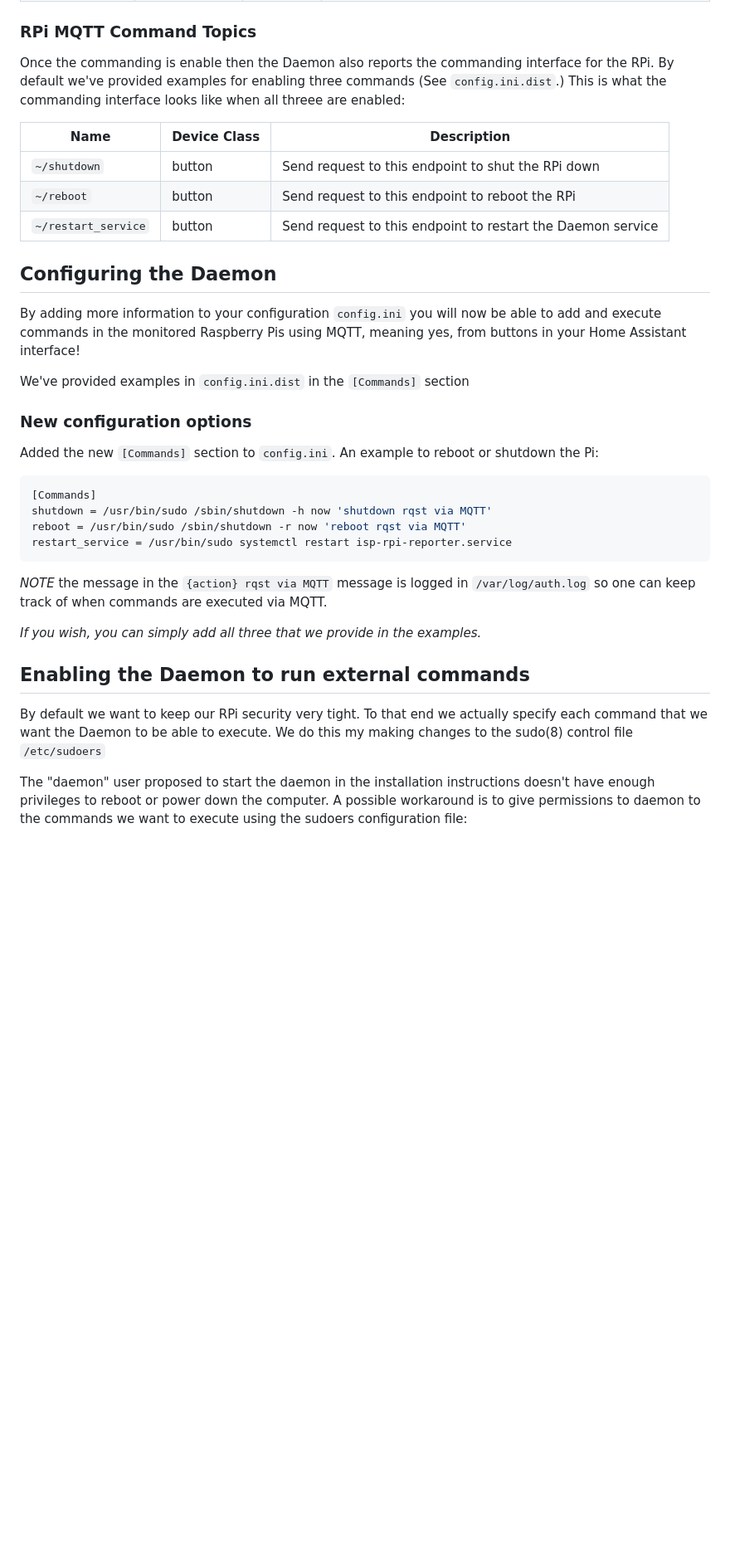
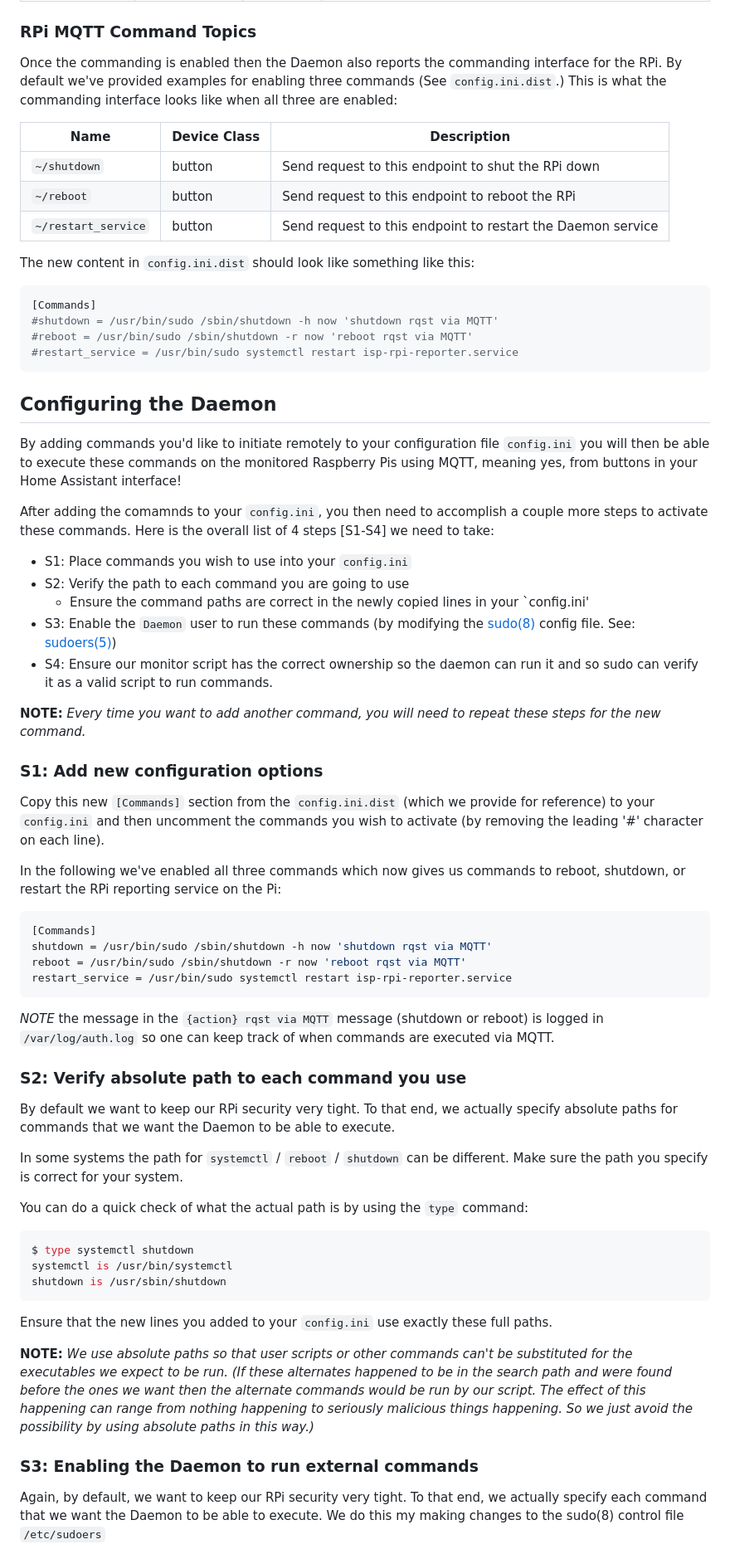
Before and after one commit to ironsheep/RPi-Reporter-MQTT2HA-Daemon, a Markdown page: RMTECTRL.md, the part around one of its changes. Shown at 83% size. GitHub-like rendering; blank space fills up the shorter version.

````diff
--- a/RMTECTRL.md
+++ b/RMTECTRL.md
@@ -64,7 +64,7 @@ The Daemon also reports five topics for each RPi device:
 
 ### RPi MQTT Command Topics
 
-Once the commanding is enable then the Daemon also reports the commanding interface for the RPi. By default we've provided examples for enabling three commands (See `config.ini.dist`.) This is what the commanding interface looks like when all threee are enabled:
+Once the commanding is enabled then the Daemon also reports the commanding interface for the RPi. By default we've provided examples for enabling three commands (See `config.ini.dist`.) This is what the commanding interface looks like when all three are enabled:
 
 | Name            | Device Class  |  Description                                                                                                                                                                    |
 | --------------- |  ----------- | ------------------------------------------------------------------------------------------------------------------------------------------------------------------------------ |
@@ -72,16 +72,34 @@ Once the commanding is enable then the Daemon also reports the commanding interf
 | `~/reboot`   | button          | Send request to this endpoint to reboot the RPi                                                                                                                                    |
 | `~/restart_service`    | button          |  Send request to this endpoint to restart the Daemon service
 
+The new content in `config.ini.dist` should look like something like this:
+
+```shell
+[Commands]
+#shutdown = /usr/bin/sudo /sbin/shutdown -h now 'shutdown rqst via MQTT'
+#reboot = /usr/bin/sudo /sbin/shutdown -r now 'reboot rqst via MQTT'
+#restart_service = /usr/bin/sudo systemctl restart isp-rpi-reporter.service
+```
+
 ## Configuring the Daemon
 
-By adding more information to your configuration `config.ini` you will now be able to add and execute commands in the monitored Raspberry Pis using MQTT, meaning yes, from buttons in your Home Assistant interface!
+By adding commands you'd like to initiate remotely to your configuration file `config.ini` you will then be able to execute these commands on the monitored Raspberry Pis using MQTT, meaning yes, from buttons in your Home Assistant interface!
 
-We've provided examples in `config.ini.dist` in the `[Commands]` section
+After adding the comamnds to your `config.ini`, you then need to accomplish a couple more steps to activate these commands.  Here is the overall list of 4 steps \[S1-S4\]  we need to take:
 
-### New configuration options
+- S1: Place commands you wish to use into your `config.ini`
+- S2: Verify the path to each command you are going to use
+    - Ensure the command paths are correct in the newly copied lines in your `config.ini'
+- S3: Enable the `Daemon` user to run these commands (by modifying the [sudo(8)](https://linux.die.net/man/8/sudo) config file. See: [sudoers(5)](https://linux.die.net/man/5/sudoers))
+- S4: Ensure our monitor script has the correct ownership so the daemon can run it and so sudo can verify it as a valid script to run commands.
 
-Added the new `[Commands]` section to `config.ini`.
-An example to reboot or shutdown the Pi:
+**NOTE:** *Every time you want to add another command, you will need to repeat these steps for the new command.*
+
+### S1: Add new configuration options
+
+Copy this new `[Commands]` section from the `config.ini.dist` (which we provide for reference) to your `config.ini` and then uncomment the commands you wish to activate (by removing the leading '#' character on each line).
+
+In the following we've enabled all three commands  which now gives us commands to reboot, shutdown, or restart the RPi reporting service on the Pi:
 
 ```shell
 [Commands]
@@ -90,15 +108,27 @@ reboot = /usr/bin/sudo /sbin/shutdown -r now 'reboot rqst via MQTT'
 restart_service = /usr/bin/sudo systemctl restart isp-rpi-reporter.service
 ```
 
-*NOTE* the message in the `{action} rqst via MQTT` message is logged in `/var/log/auth.log` so one can keep track of when commands are executed via MQTT.
+*NOTE* the message in the `{action} rqst via MQTT` message (shutdown or reboot) is logged in `/var/log/auth.log` so one can keep track of when commands are executed via MQTT.
 
-*If you wish, you can simply add all three that we provide in the examples.*
+### S2: Verify absolute path to each command you use
 
+By default we want to keep our RPi security very tight. To that end, we actually specify absolute paths for commands that we want the Daemon to be able to execute.
 
-## Enabling the Daemon to run external commands
+In some systems the path for `systemctl` / `reboot` / `shutdown` can be different.  Make sure the path you specify is correct for your system.
 
-By default we want to keep our RPi security very tight. To that end we actually specify each command that we want the Daemon to be able to execute.  We do this my making changes to the sudo(8) control file `/etc/sudoers`
+You can do a quick check of what the actual path is by using the `type` command:
 
-The "daemon" user proposed to start the daemon in the installation instructions doesn't have enough privileges to reboot or
-power down the computer. A possible workaround is to give permissions to daemon to the commands we want to execute using
-the sudoers configuration file:
+```bash
+$ type systemctl shutdown
+systemctl is /usr/bin/systemctl
+shutdown is /usr/sbin/shutdown
+```
+
+Ensure that the new lines you added to your `config.ini` use exactly these full paths.
+
+**NOTE:** *We use absolute paths so that user scripts or other commands can't be substituted for the executables we expect to be run. (If these alternates happened to be in the search path and were found before the ones we want then the alternate commands would be run by our script.  The effect of this happening can range from nothing happening to seriously malicious things happening. So we just avoid the possibility by using absolute paths in this way.)*
+
+### S3: Enabling the Daemon to run external commands
+
+Again, by default, we want to keep our RPi security very tight. To that end, we actually specify each command that we want the Daemon to be able to execute.  We do this my making changes to the sudo(8) control file `/etc/sudoers`
+
````
Also changed, not shown: other parts of RMTECTRL.md (+65 -31 lines), Docs/images/Device-list.png (added), Docs/images/Discovered-Device.png (added), 3 other files.
